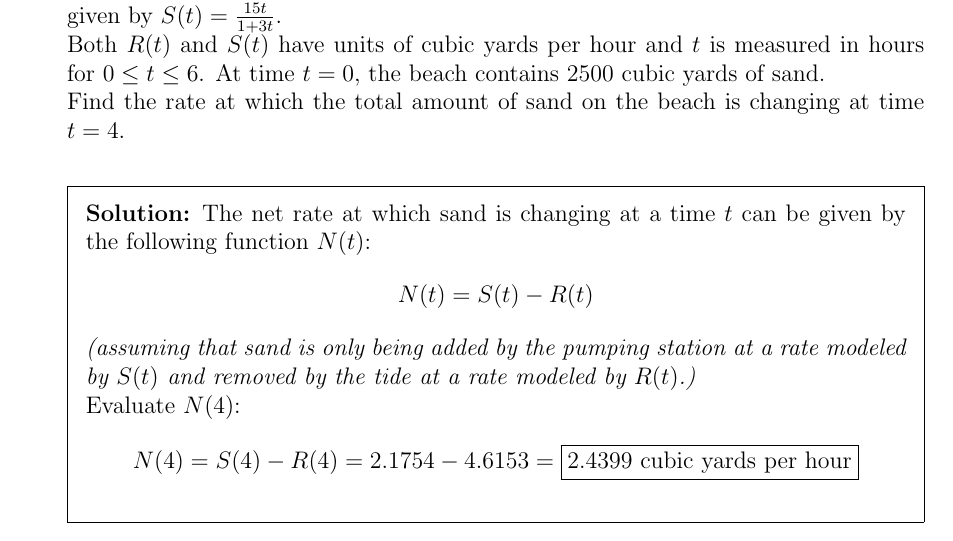
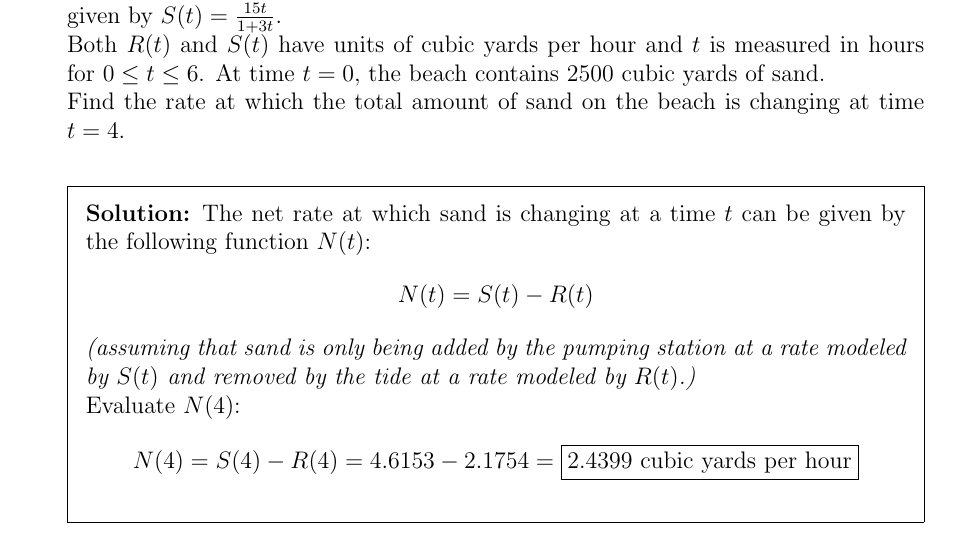
Before and after one commit to Brayman30/ap-calc-ab, a LaTeX problem sheet (AP_Classroom_4-1_to_4-2/ap-calc-ab-4-1-to-4-2.tex): part of page 13 of 14, cut so that both start at the same text. Compiled offline with pdfLaTeX.

Commit message:
Fix small error on question 12 (switched two numbers)
Signed-off-by: Brayden Price <brayden@braydenprice.dev>

```diff
--- a/AP_Classroom_4-1_to_4-2/ap-calc-ab-4-1-to-4-2.tex
+++ b/AP_Classroom_4-1_to_4-2/ap-calc-ab-4-1-to-4-2.tex
@@ -332,7 +332,7 @@ Find the rate at which the total amount of sand on the beach is changing at time
 	$$N(t)=S(t)-R(t)$$
 	\emph{(assuming that sand is only being added by the pumping station at a rate modeled by $S(t)$ and removed by the tide at a rate modeled by $R(t)$.)} \\
 	Evaluate $N(4)$:
-	$$N(4)=S(4)-R(4)=2.1754-4.6153=\boxed{2.4399 \text{ cubic yards per hour}}$$
+	$$N(4)=S(4)-R(4)=4.6153-2.1754=\boxed{2.4399 \text{ cubic yards per hour}}$$
 \end{solution}
 %END_FOLD
 
```
Also changed, not shown: AP_Classroom_4-1_to_4-2/ap-calc-ab-4-1-to-4-2.pdf, 1 other file.
